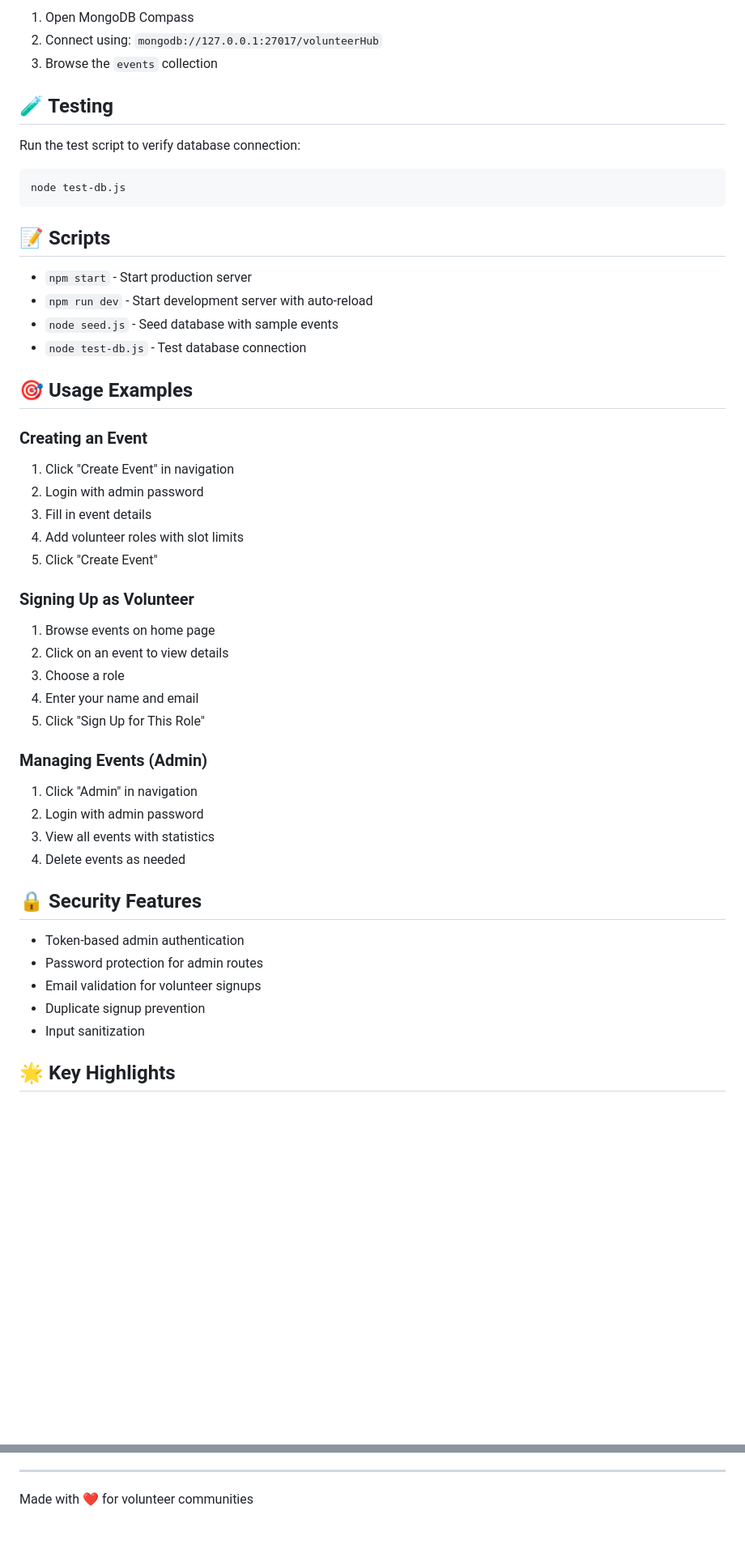
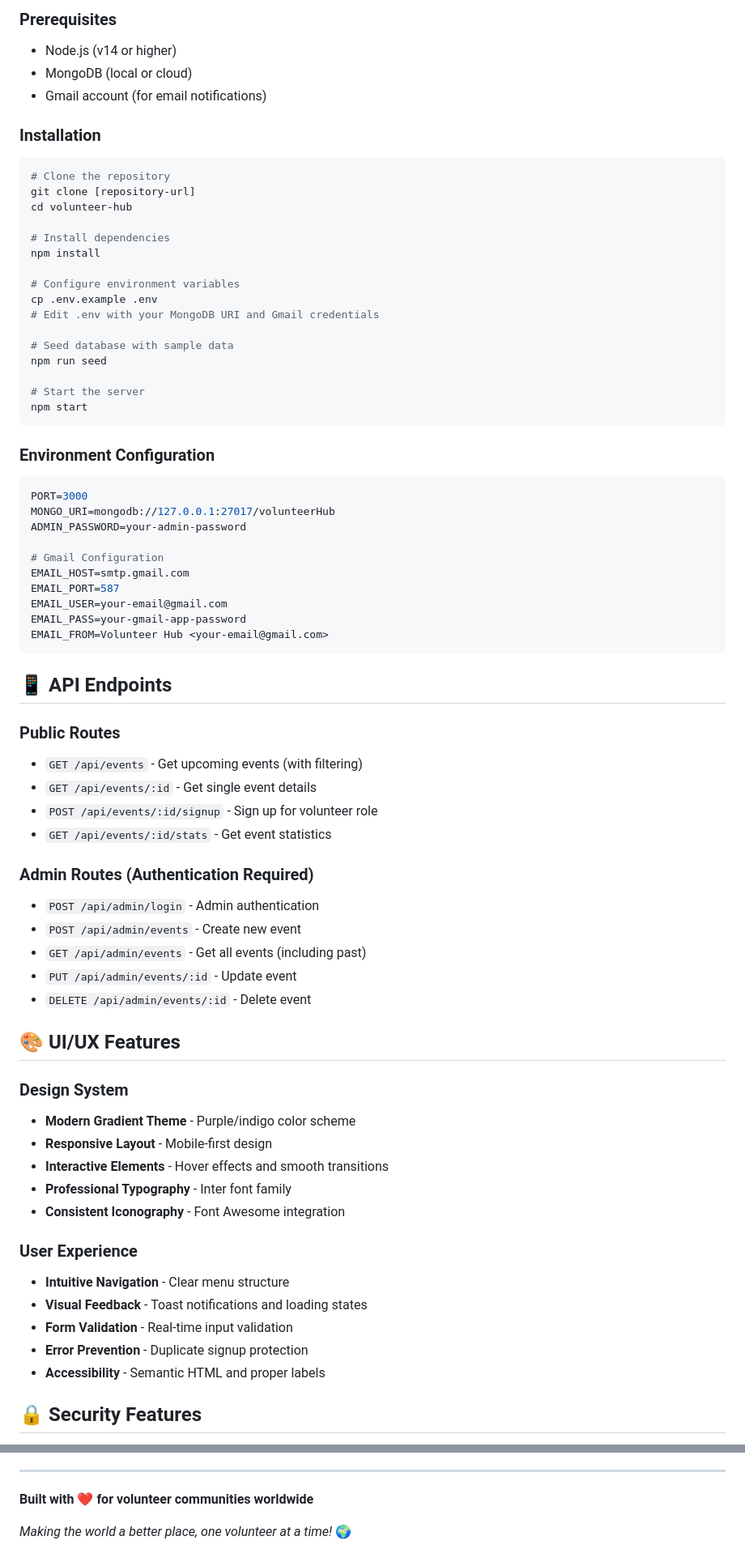
Before and after one commit to Vijaykgf57/Volunteer-Hub-Management, a Markdown page: README.md, 2 parts joined by grey strips. Shown: that part at 81% size. Drawn GitHub-style; blank space fills up the shorter version.

Commit message:
Revise README for improved project description
Updated the README to enhance clarity and detail about the Volunteer Hub project, including features, technology stack, and usage instructions.

````diff
--- a/README.md
+++ b/README.md
@@ -132,51 +102,73 @@ volunteer-hub/
 
-1. Open MongoDB Compass
-2. Connect using: `mongodb://127.0.0.1:27017/volunteerHub`
-3. Browse the `events` collection
+### **Prerequisites**
+- Node.js (v14 or higher)
+- MongoDB (local or cloud)
+- Gmail account (for email notifications)
 
-## 🧪 Testing
+### **Installation**
+```bash
+# Clone the repository
+git clone [repository-url]
+cd volunteer-hub
 
-Run the test script to verify database connection:
-```bash
-node test-db.js
+# Install dependencies
+npm install
+
+# Configure environment variables
+cp .env.example .env
+# Edit .env with your MongoDB URI and Gmail credentials
+
+# Seed database with sample data
+npm run seed
+
+# Start the server
+npm start
 ```
 
-## 📝 Scripts
+### **Environment Configuration**
+```env
+PORT=3000
+MONGO_URI=mongodb://127.0.0.1:27017/volunteerHub
+ADMIN_PASSWORD=your-admin-password
 
-- `npm start` - Start production server
-- `npm run dev` - Start development server with auto-reload
-- `node seed.js` - Seed database with sample events
-- `node test-db.js` - Test database connection
+# Gmail Configuration
+EMAIL_HOST=smtp.gmail.com
+EMAIL_PORT=587
+EMAIL_USER=your-email@gmail.com
+EMAIL_PASS=your-gmail-app-password
+EMAIL_FROM=Volunteer Hub <your-email@gmail.com>
+```
 
-## 🎯 Usage Examples
+## 📱 **API Endpoints**
 
-### Creating an Event
-1. Click "Create Event" in navigation
-2. Login with admin password
-3. Fill in event details
-4. Add volunteer roles with slot limits
-5. Click "Create Event"
+### **Public Routes**
+- `GET /api/events` - Get upcoming events (with filtering)
+- `GET /api/events/:id` - Get single event details
+- `POST /api/events/:id/signup` - Sign up for volunteer role
+- `GET /api/events/:id/stats` - Get event statistics
 
-### Signing Up as Volunteer
-1. Browse events on home page
-2. Click on an event to view details
-3. Choose a role
-4. Enter your name and email
-5. Click "Sign Up for This Role"
+### **Admin Routes** (Authentication Required)
+- `POST /api/admin/login` - Admin authentication
+- `POST /api/admin/events` - Create new event
+- `GET /api/admin/events` - Get all events (including past)
+- `PUT /api/admin/events/:id` - Update event
+- `DELETE /api/admin/events/:id` - Delete event
 
-### Managing Events (Admin)
-1. Click "Admin" in navigation
-2. Login with admin password
-3. View all events with statistics
-4. Delete events as needed
+## 🎨 **UI/UX Features**
 
-## 🔒 Security Features
+### **Design System**
+- **Modern Gradient Theme** - Purple/indigo color scheme
+- **Responsive Layout** - Mobile-first design
+- **Interactive Elements** - Hover effects and smooth transitions
+- **Professional Typography** - Inter font family
+- **Consistent Iconography** - Font Awesome integration
 
-- Token-based admin authentication
-- Password protection for admin routes
-- Email validation for volunteer signups
-- Duplicate signup prevention
-- Input sanitization
+### **User Experience**
+- **Intuitive Navigation** - Clear menu structure
+- **Visual Feedback** - Toast notifications and loading states
+- **Form Validation** - Real-time input validation
+- **Error Prevention** - Duplicate signup protection
+- **Accessibility** - Semantic HTML and proper labels
 
-## 🌟 Key Highlights
+## 🔒 **Security Features**
 
@@ -218,4 +246,6 @@ MIT License - feel free to use this project for any purpose.
 
 ---
 
-Made with ❤️ for volunteer communities
+**Built with ❤️ for volunteer communities worldwide**
+
+*Making the world a better place, one volunteer at a time!* 🌍
````
Also changed, not shown: other parts of README.md (+127 -121 lines).
